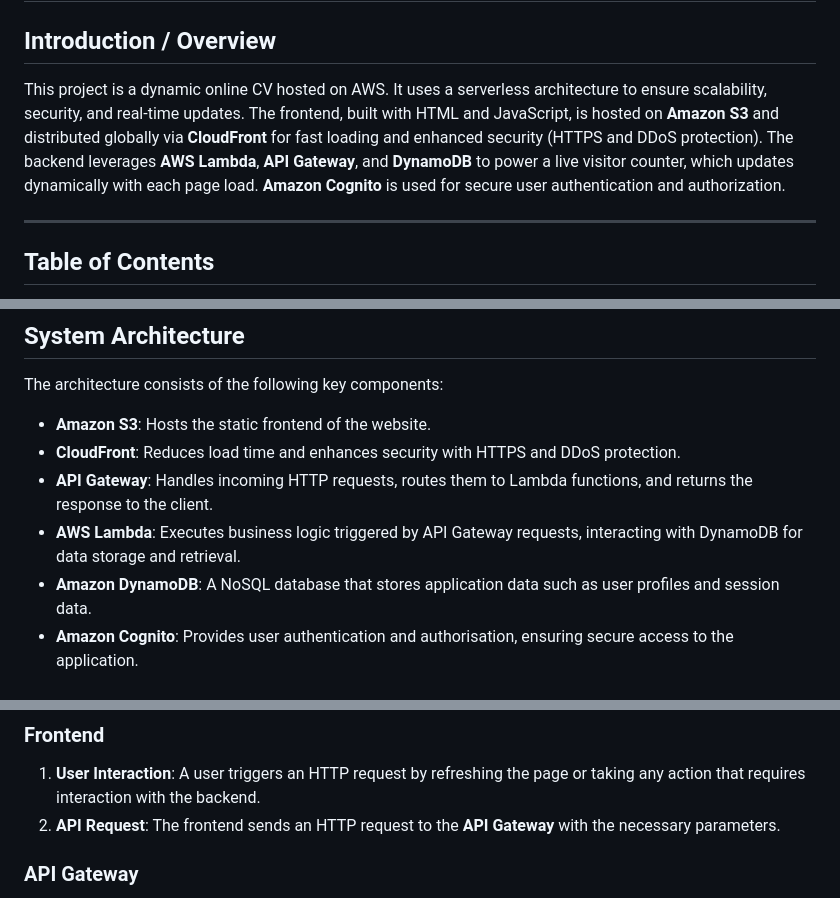
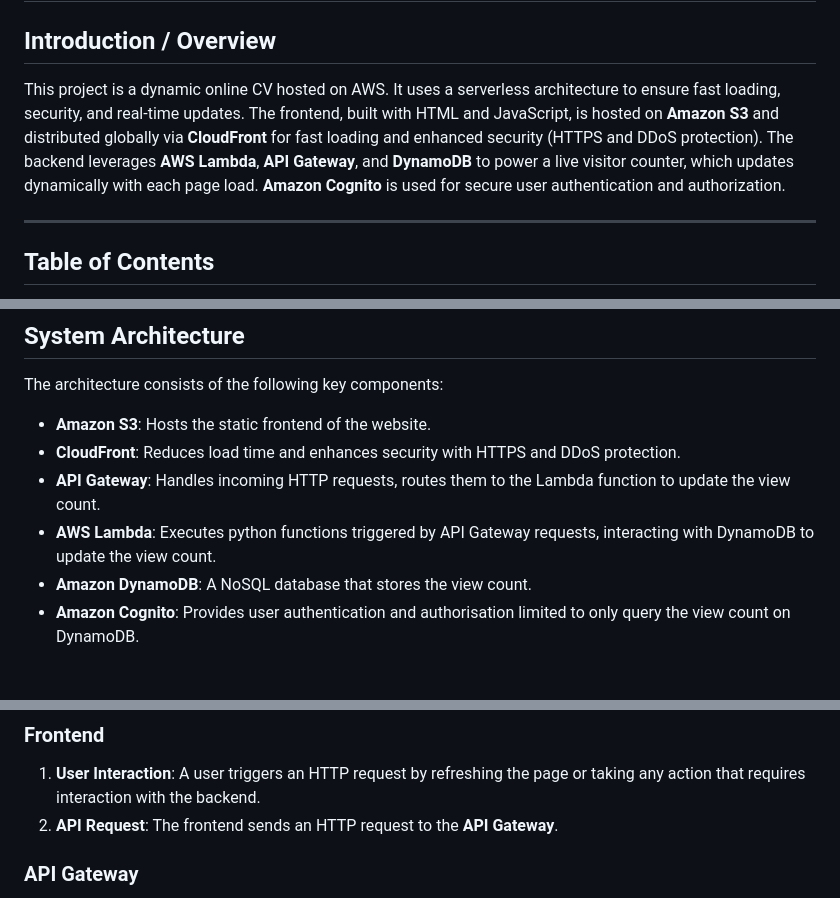
Before and after one commit to Alisam-alkhalil/CloudCVChallenge, a Markdown page: README.md, 3 parts joined by grey strips. GitHub-like rendering.

Commit message:
Few changes to Readme

```diff
--- a/README.md
+++ b/README.md
@@ -5,7 +5,7 @@
 
 ## Introduction / Overview
 
-This project is a dynamic online CV hosted on AWS. It uses a serverless architecture to ensure scalability, security, and real-time updates. The frontend, built with HTML and JavaScript, is hosted on **Amazon S3** and distributed globally via **CloudFront** for fast loading and enhanced security (HTTPS and DDoS protection). The backend leverages **AWS Lambda**, **API Gateway**, and **DynamoDB** to power a live visitor counter, which updates dynamically with each page load. **Amazon Cognito** is used for secure user authentication and authorization.
+This project is a dynamic online CV hosted on AWS. It uses a serverless architecture to ensure fast loading, security, and real-time updates. The frontend, built with HTML and JavaScript, is hosted on **Amazon S3** and distributed globally via **CloudFront** for fast loading and enhanced security (HTTPS and DDoS protection). The backend leverages **AWS Lambda**, **API Gateway**, and **DynamoDB** to power a live visitor counter, which updates dynamically with each page load. **Amazon Cognito** is used for secure user authentication and authorization.
 
 ---
 
@@ -28,10 +28,10 @@ The architecture consists of the following key components:
 
 - **Amazon S3**: Hosts the static frontend of the website.
 - **CloudFront**: Reduces load time and enhances security with HTTPS and DDoS protection.
-- **API Gateway**: Handles incoming HTTP requests, routes them to Lambda functions, and returns the response to the client.
-- **AWS Lambda**: Executes business logic triggered by API Gateway requests, interacting with DynamoDB for data storage and retrieval.
-- **Amazon DynamoDB**: A NoSQL database that stores application data such as user profiles and session data.
-- **Amazon Cognito**: Provides user authentication and authorisation, ensuring secure access to the application.
+- **API Gateway**: Handles incoming HTTP requests, routes them to the Lambda function to update the view count.
+- **AWS Lambda**: Executes python functions triggered by API Gateway requests, interacting with DynamoDB to update the view count.
+- **Amazon DynamoDB**: A NoSQL database that stores the view count.
+- **Amazon Cognito**: Provides user authentication and authorisation limited to only query the view count on DynamoDB.
 
 ![System Architecture](./images/architecture.jpg)
 ---
@@ -41,7 +41,7 @@ The architecture consists of the following key components:
 ### Frontend
 
 1. **User Interaction**: A user triggers an HTTP request by refreshing the page or taking any action that requires interaction with the backend.
-2. **API Request**: The frontend sends an HTTP request to the **API Gateway** with the necessary parameters.
+2. **API Request**: The frontend sends an HTTP request to the **API Gateway**.
 
 ### API Gateway
 
```
